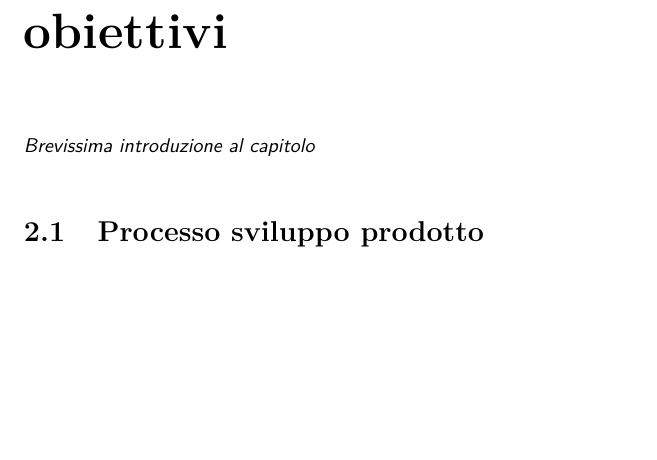
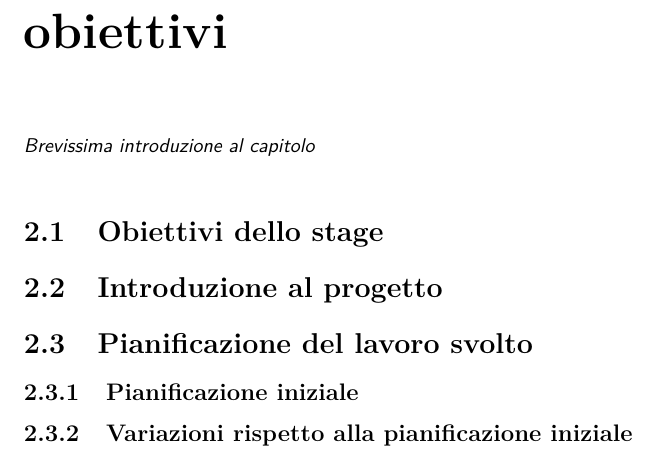
Before and after one commit to matteobudai/tesi-triennale, a LaTeX thesis (tesi.tex, which reads capitoli/capitolo-2.tex): part of page 11 of 25, cut so that both start at the same text, the shorter picture padded with empty space. Compiled offline with pdfLaTeX.

Commit message:
inidice capitolo 2

```diff
--- a/capitoli/capitolo-2.tex
+++ b/capitoli/capitolo-2.tex
@@ -10,4 +10,12 @@
 \intro{Brevissima introduzione al capitolo}\\
 
 %**************************************************************
-\section{Processo sviluppo prodotto}
+\section{Obiettivi dello stage}
+
+\section{Introduzione al progetto}
+
+\section{Pianificazione del lavoro svolto}
+
+\subsection{Pianificazione iniziale}
+
+\subsection{Variazioni rispetto alla pianificazione iniziale}
```
